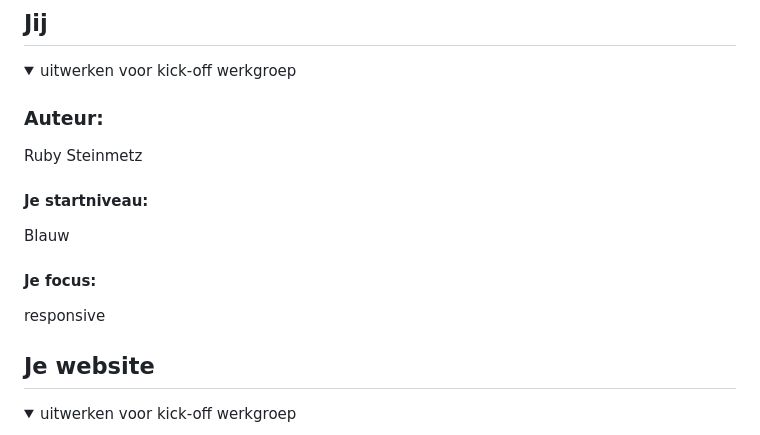
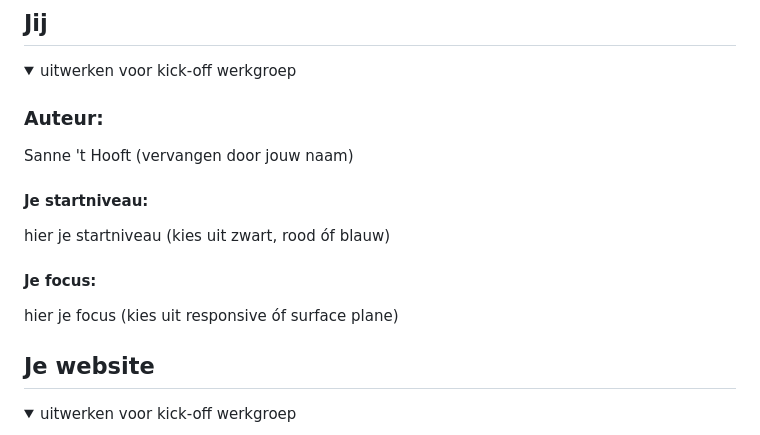
Before and after one commit to rubysteinmetz/FED, a Markdown page: README.md, the part around the change printed below. Drawn GitHub-style.

```diff
--- a/README.md
+++ b/README.md
@@ -16,13 +16,13 @@ Nb. Door *open* toe te voegen aan een *details* element kun je deze standaard op
   <summary>uitwerken voor kick-off werkgroep</summary>
 
   ### Auteur:
-  Ruby Steinmetz
+  Sanne 't Hooft (vervangen door jouw naam)
 
   #### Je startniveau:
-  Blauw
+  hier je startniveau (kies uit zwart, rood óf blauw)
 
   #### Je focus:
-  responsive
+  hier je focus (kies uit responsive óf surface plane)
 
 </details>
 
```
Also changed, not shown: other parts of README.md (+4 -5 lines).
